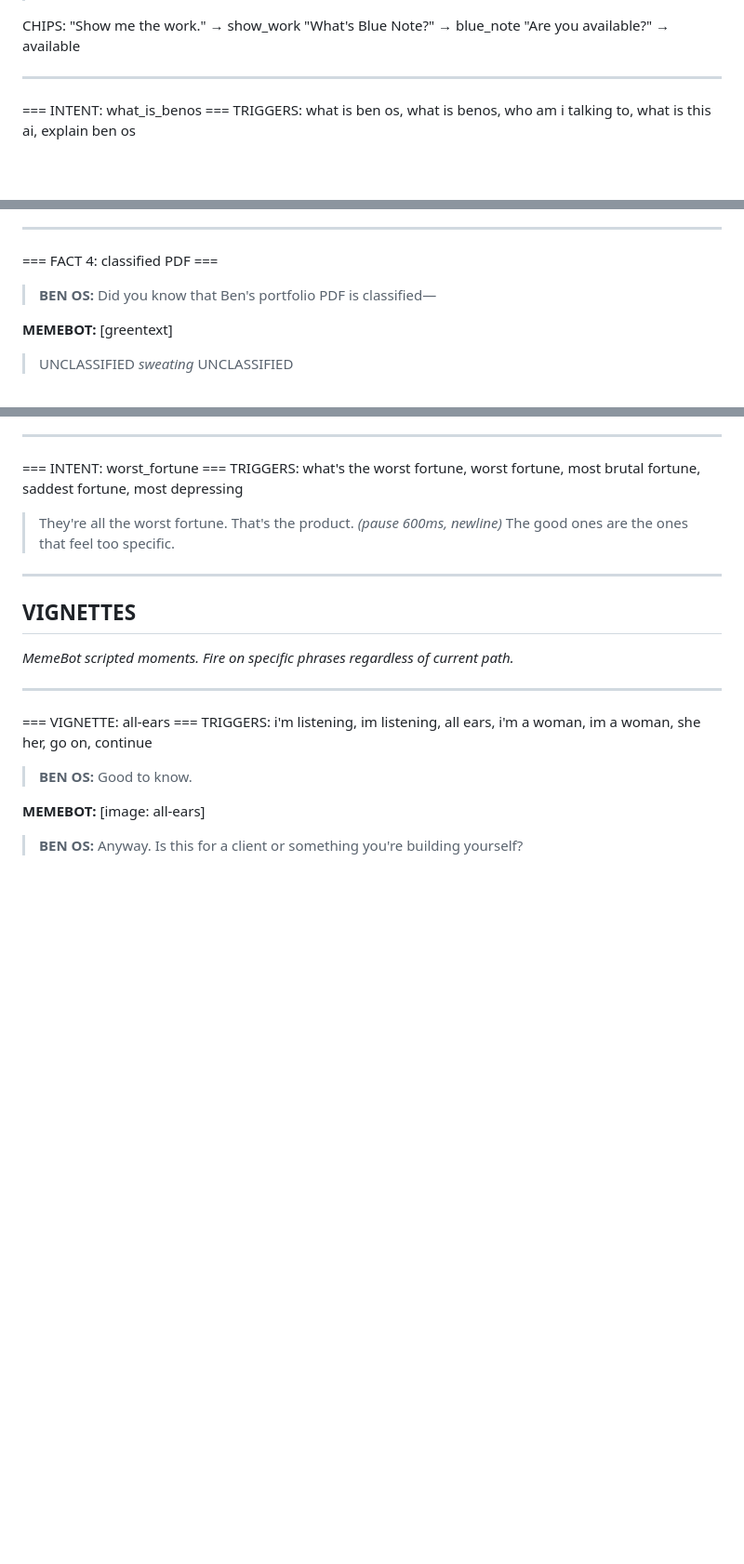
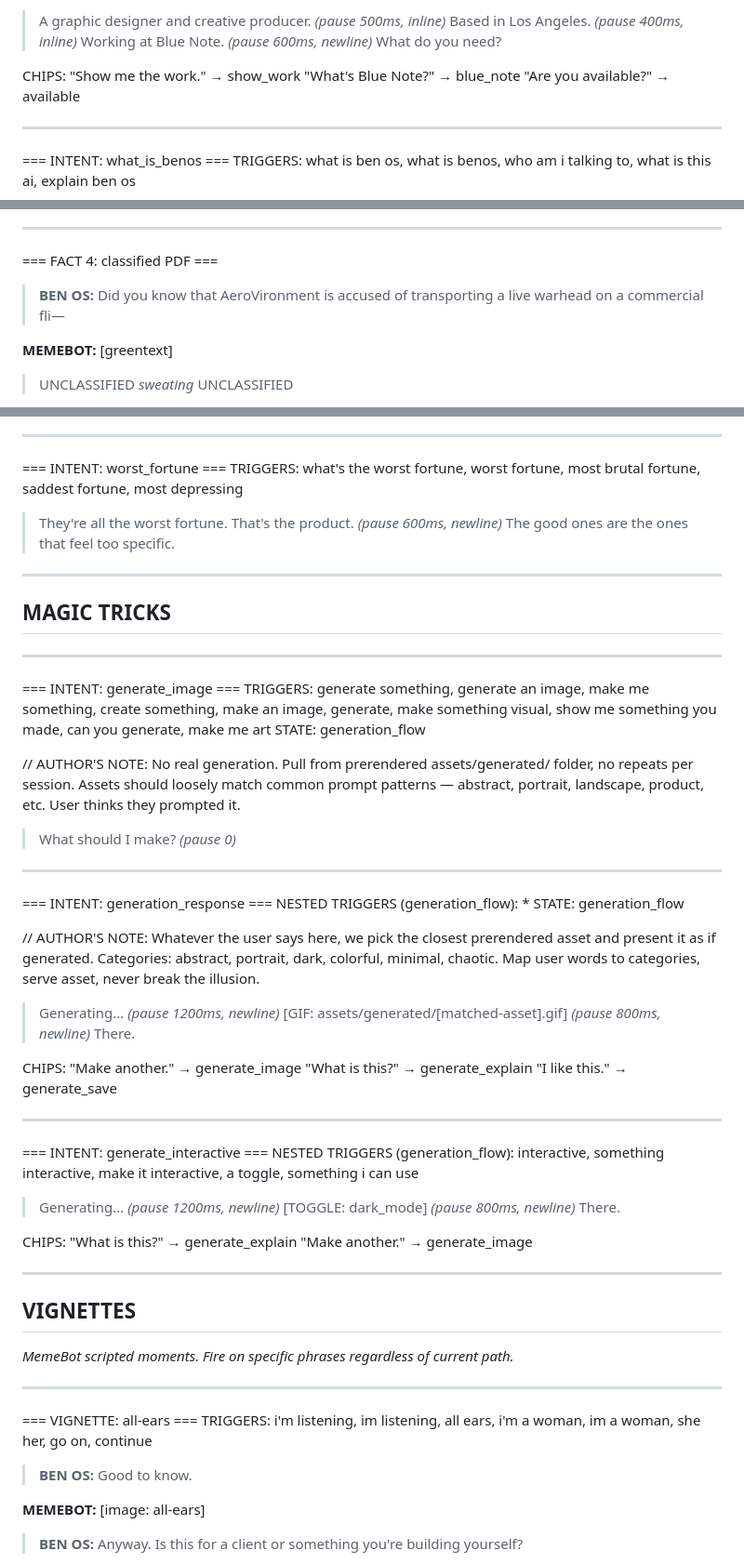
Before and after one commit to benolivas/benolivas-com, a Markdown page: SCRIPT.md, 3 parts joined by grey strips. Shown at 93% size. GitHub-like rendering; blank space fills up the shorter version.

```diff
--- a/SCRIPT.md
+++ b/SCRIPT.md
@@ -232,3 +273,4 @@ TRIGGERS: who is ben, tell me about ben, who made this, about ben, ben olivas, w
+> A graphic designer and creative producer. *(pause 500ms, inline)*  Based in Los Angeles. *(pause 400ms, inline)* Working at Blue Note. *(pause 600ms, newline)*
 > What do you need?
 
 CHIPS:
@@ -365,7 +407,7 @@ CHIPS:
 
 === FACT 4: classified PDF ===
 
-> **BEN OS:** Did you know that Ben's portfolio PDF is classified—
+> **BEN OS:** Did you know that AeroVironment is accused of transporting a live warhead on a commercial fli—
 
 **MEMEBOT:** [greentext]
   > UNCLASSIFIED
@@ -803,6 +845,53 @@ TRIGGERS: what's the worst fortune, worst fortune, most brutal fortune, saddest
 
 ---
 
+## MAGIC TRICKS
+
+---
+
+=== INTENT: generate_image ===
+TRIGGERS: generate something, generate an image, make me something, create something,
+make an image, generate, make something visual, show me something you made,
+can you generate, make me art
+STATE: generation_flow
+
+// AUTHOR'S NOTE: No real generation. Pull from prerendered assets/generated/ folder, no repeats per session. Assets should loosely match common prompt patterns — abstract, portrait, landscape, product, etc. User thinks they prompted it.
+
+> What should I make?  *(pause 0)*
+
+---
+
+=== INTENT: generation_response ===
+NESTED TRIGGERS (generation_flow): *
+STATE: generation_flow
+
+// AUTHOR'S NOTE: Whatever the user says here, we pick the closest prerendered asset and present it as if generated. Categories: abstract, portrait, dark, colorful, minimal, chaotic. Map user words to categories, serve asset, never break the illusion.
+
+> Generating...  *(pause 1200ms, newline)*
+> [GIF: assets/generated/[matched-asset].gif]  *(pause 800ms, newline)*
+> There.
+
+CHIPS:
+  "Make another."     → generate_image
+  "What is this?"     → generate_explain
+  "I like this."      → generate_save
+
+---
+
+=== INTENT: generate_interactive ===
+NESTED TRIGGERS (generation_flow): interactive, something interactive,
+make it interactive, a toggle, something i can use
+
+> Generating...  *(pause 1200ms, newline)*
+> [TOGGLE: dark_mode]  *(pause 800ms, newline)*
+> There.
+
+CHIPS:
+  "What is this?"    → generate_explain
+  "Make another."    → generate_image
+
+---
+
 ## VIGNETTES
 *MemeBot scripted moments. Fire on specific phrases regardless of current path.*
 
```
Also changed, not shown: other parts of SCRIPT.md (+51 -10 lines).
